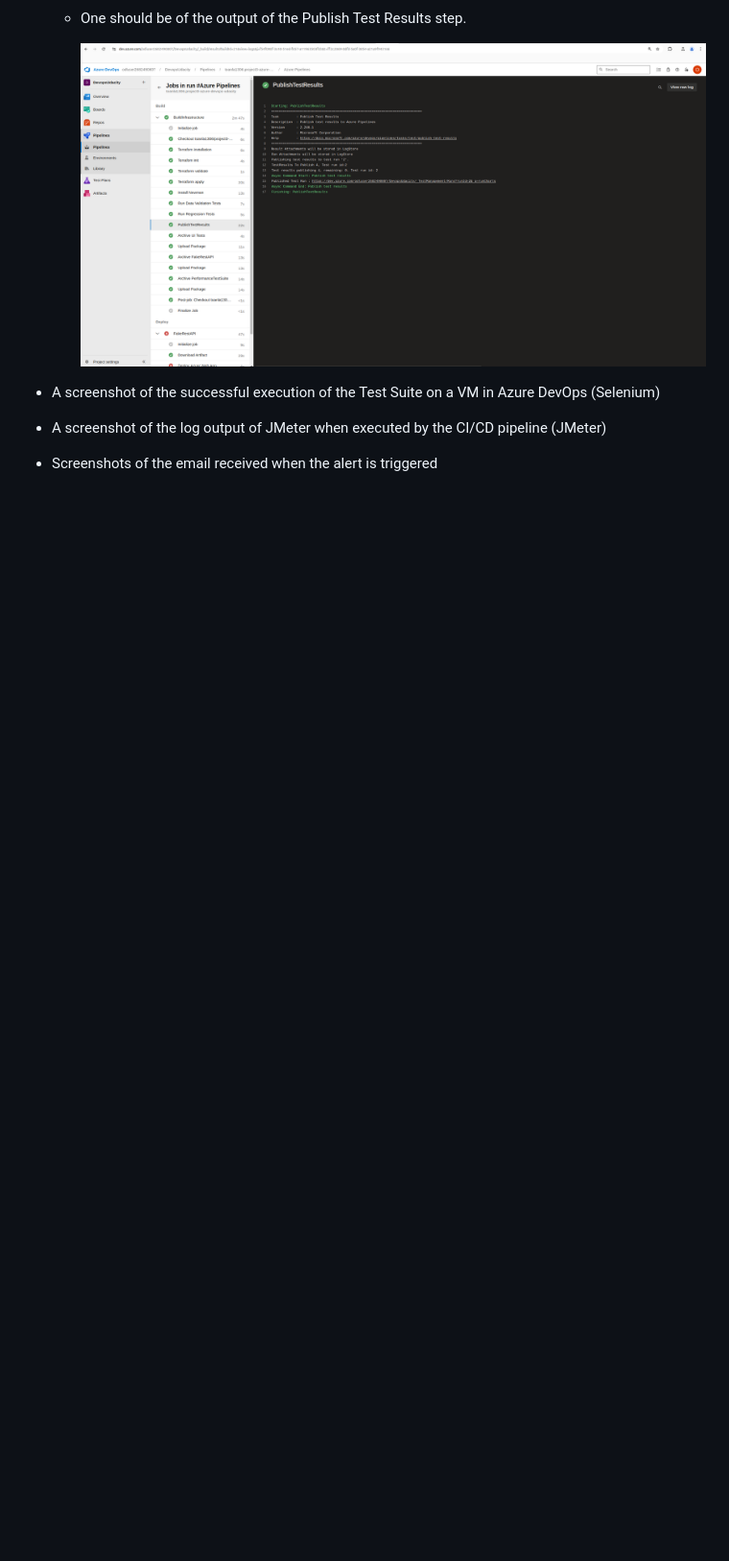
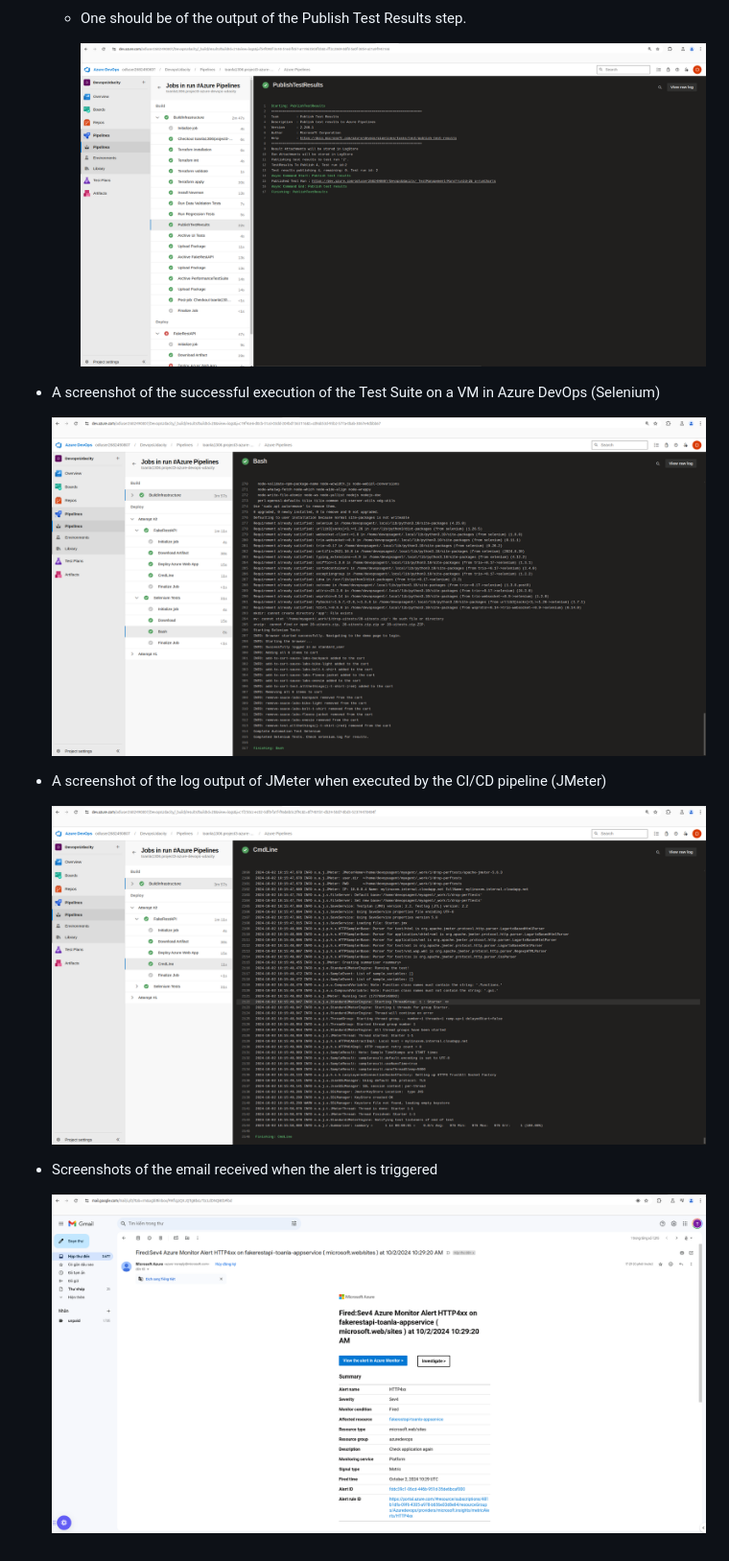
Before and after one commit to toanla1306/project3-azure-devops-udacity, a Markdown page: README.md, the part around the change printed below. Shown: that part at 96% size. Rendered like a GitHub page; pictures changed too: screenshots/jmeter-testperf.png (added), screenshots/notification-alert-http4xx.png (added), screenshots/selenium-log.png (added); blank space fills up the shorter version.

```diff
--- a/README.md
+++ b/README.md
@@ -35,7 +36,14 @@ Feel free to submit PRs to this repo should you have any proposed changes.
 
 * A screenshot of the successful execution of the Test Suite on a VM in Azure DevOps (Selenium)
 
+    ![image](./screenshots/selenium-log.png)
+
 
 * A screenshot of the log output of JMeter when executed by the CI/CD pipeline (JMeter)
 
+    ![image](./screenshots/jmeter-testperf.png)
+
+
 * Screenshots of the email received when the alert is triggered
+
+    ![image](./screenshots/notification-alert-http4xx.png)
```
Also changed, not shown: other parts of README.md (+2 -1 lines), screenshots/pipeline-execution-seccessful.png (added).
